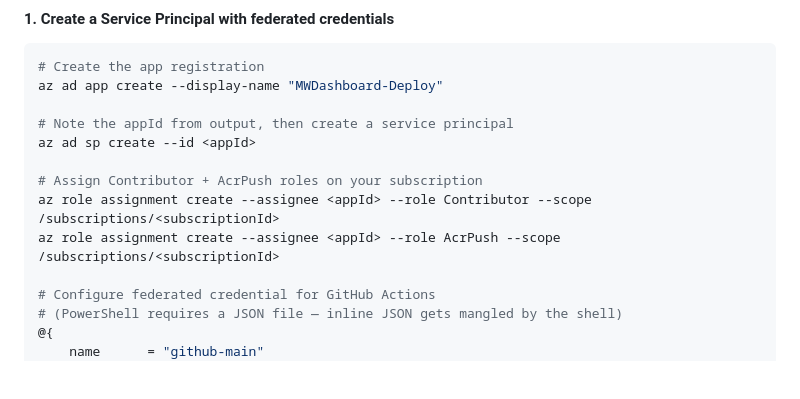
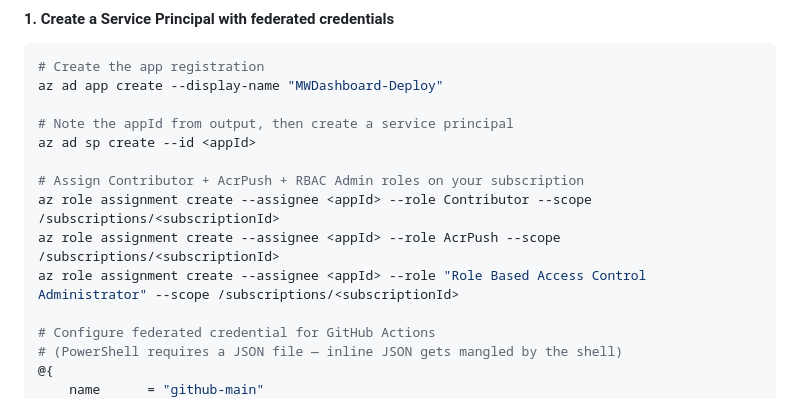
Before and after one commit to tdsnxnielsen-mikkelbach/MWDashboard, a Markdown page: docs/deployment.md, the part around the change. Rendered like a GitHub page; blank space fills up the shorter version.

Commit message:
Update deployment guide to include RBAC Admin role assignment

```diff
--- a/docs/deployment.md
+++ b/docs/deployment.md
@@ -164,9 +164,10 @@ az ad app create --display-name "MWDashboard-Deploy"
 # Note the appId from output, then create a service principal
 az ad sp create --id <appId>
 
-# Assign Contributor + AcrPush roles on your subscription
+# Assign Contributor + AcrPush + RBAC Admin roles on your subscription
 az role assignment create --assignee <appId> --role Contributor --scope /subscriptions/<subscriptionId>
 az role assignment create --assignee <appId> --role AcrPush --scope /subscriptions/<subscriptionId>
+az role assignment create --assignee <appId> --role "Role Based Access Control Administrator" --scope /subscriptions/<subscriptionId>
 
 # Configure federated credential for GitHub Actions
 # (PowerShell requires a JSON file — inline JSON gets mangled by the shell)
```
